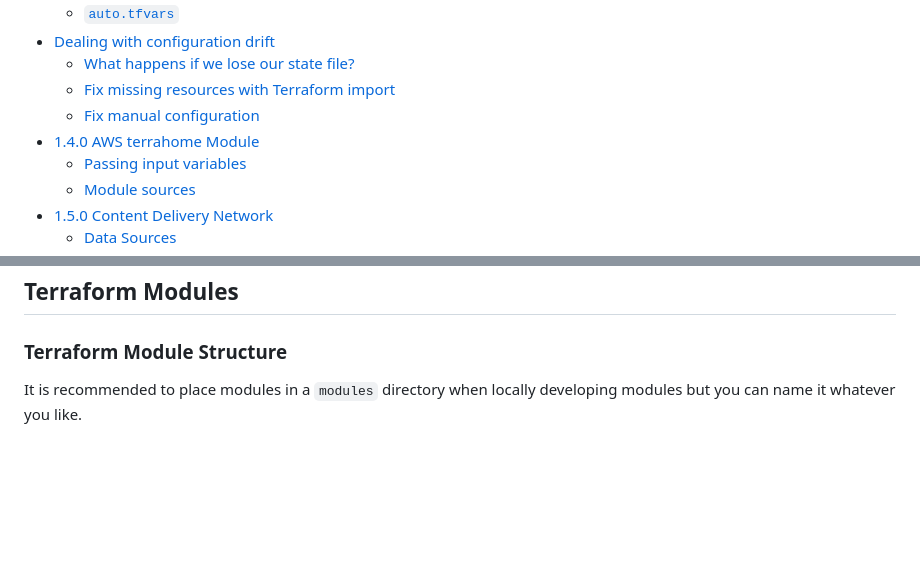
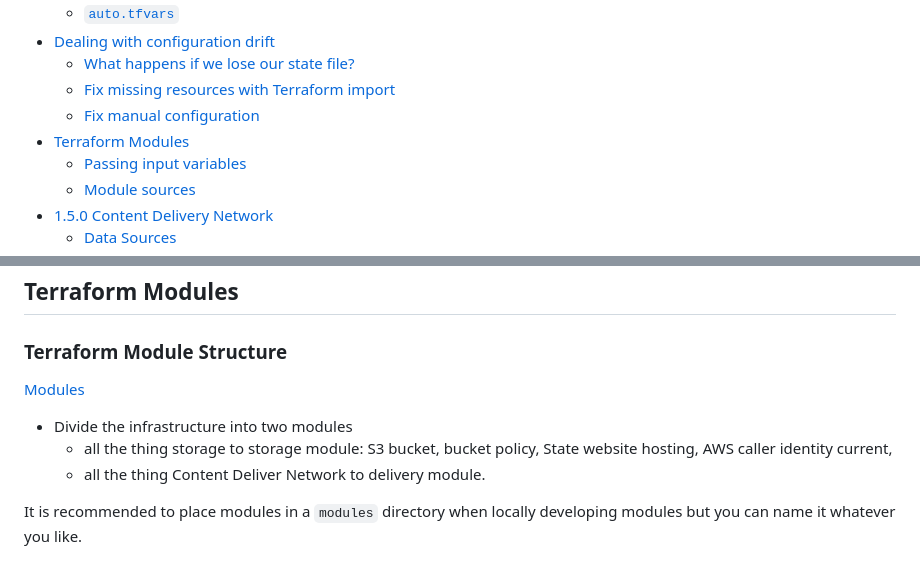
Before and after one commit to StudentLoans999/terraform-beginner-bootcamp-2023, a Markdown page: journal/week1.md, 2 parts joined by grey strips. GitHub-like rendering; blank space fills up the shorter version.

```diff
--- a/journal/week1.md
+++ b/journal/week1.md
@@ -16,7 +16,7 @@
   - [What happens if we lose our state file?](#what-happens-if-we-lose-our-state-file)
   - [Fix missing resources with Terraform import](#fix-missing-resources-with-terraform-import)
   - [Fix manual configuration](#fix-manual-configuration)
-- [1.4.0 AWS terrahome Module](#aws-terrahome-module)
+- [Terraform Modules](#terraform-modules)
   - [Passing input variables](#passing-input-variables)
   - [Module sources](#module-sources)
 - [1.5.0 Content Delivery Network](#content-delivery-network)
@@ -198,6 +198,12 @@ terraform apply -refresh-only -auto-approve`
 ## Terraform Modules
 
 ### Terraform Module Structure
+
+[Modules](developer.hashicorp.com/terraform/language/modules/develop/structure)
+
+- Divide the infrastructure into two modules
+  - all the thing storage to storage module: S3 bucket, bucket policy, State website hosting, AWS caller identity current,
+  - all the thing Content Deliver Network to delivery module.
 
 It is recommended to place modules in a `modules` directory when locally developing modules but you can name it whatever you like.
 
```
